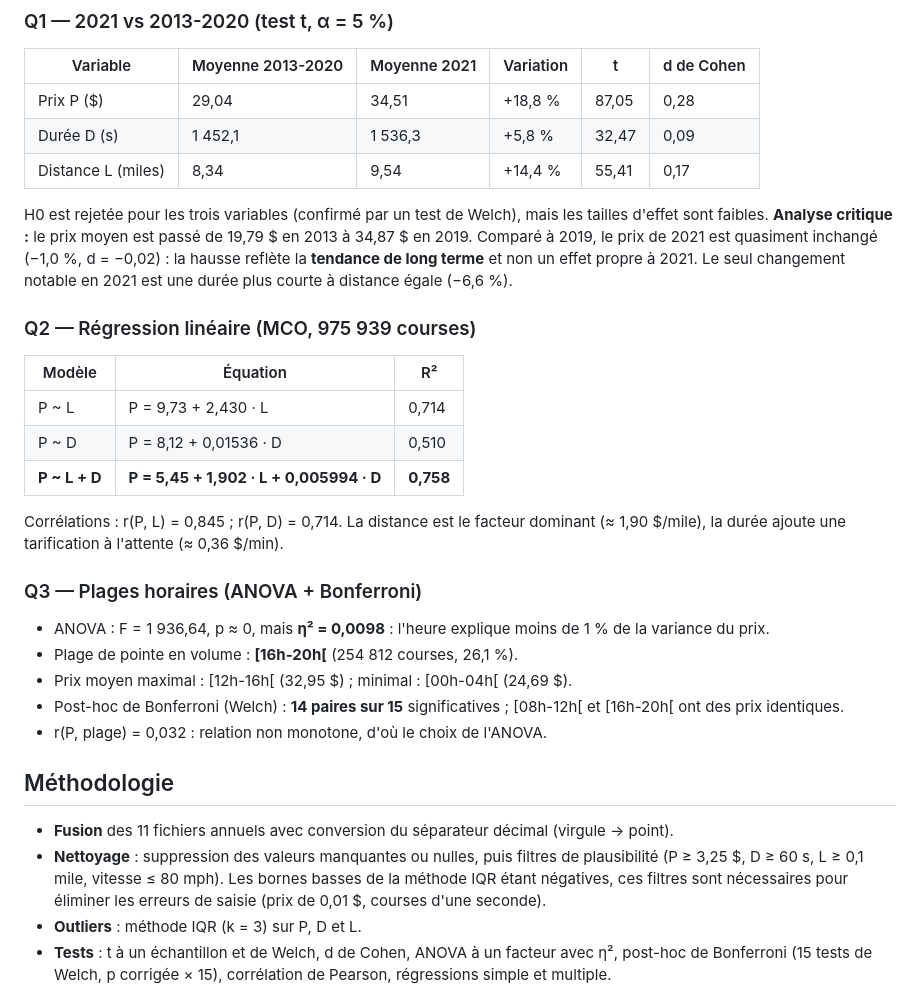
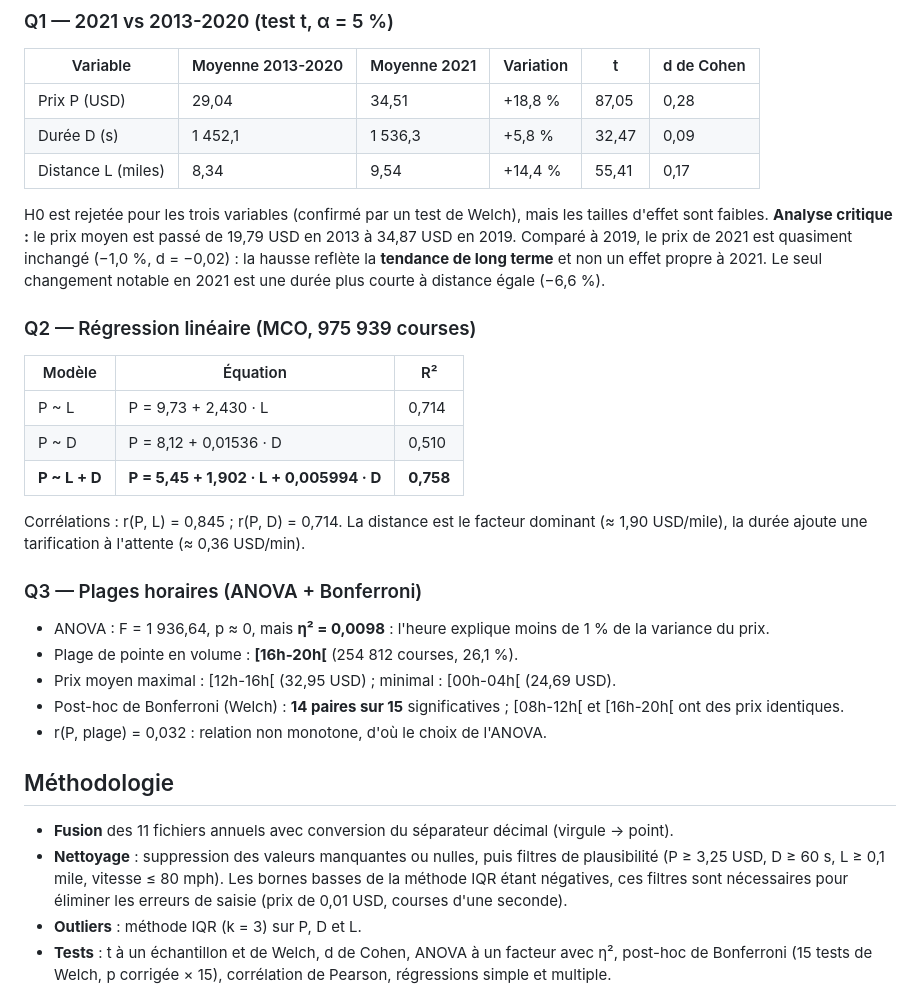
Before and after one commit to Boutayebbbb/analyse-taxis-chicago, a Markdown page: README.md, the part around the change. Drawn GitHub-style.

Commit message:
Correction de l'affichage du README

```diff
--- a/README.md
+++ b/README.md
@@ -14,12 +14,12 @@ Trois questions sont traitées sur le prix **P**, la durée **D** et la distance
 
 | Variable | Moyenne 2013-2020 | Moyenne 2021 | Variation | t | d de Cohen |
 | --- | --- | --- | --- | --- | --- |
-| Prix P ($) | 29,04 | 34,51 | +18,8 % | 87,05 | 0,28 |
+| Prix P (USD) | 29,04 | 34,51 | +18,8 % | 87,05 | 0,28 |
 | Durée D (s) | 1 452,1 | 1 536,3 | +5,8 % | 32,47 | 0,09 |
 | Distance L (miles) | 8,34 | 9,54 | +14,4 % | 55,41 | 0,17 |
 
 H0 est rejetée pour les trois variables (confirmé par un test de Welch), mais les tailles d'effet sont faibles.
-**Analyse critique :** le prix moyen est passé de 19,79 $ en 2013 à 34,87 $ en 2019. Comparé à 2019, le prix de
+**Analyse critique :** le prix moyen est passé de 19,79 USD en 2013 à 34,87 USD en 2019. Comparé à 2019, le prix de
 2021 est quasiment inchangé (−1,0 %, d = −0,02) : la hausse reflète la **tendance de long terme** et non un
 effet propre à 2021. Le seul changement notable en 2021 est une durée plus courte à distance égale (−6,6 %).
 
@@ -31,14 +31,14 @@ effet propre à 2021. Le seul changement notable en 2021 est une durée plus cou
 | P ~ D | P = 8,12 + 0,01536 · D | 0,510 |
 | **P ~ L + D** | **P = 5,45 + 1,902 · L + 0,005994 · D** | **0,758** |
 
-Corrélations : r(P, L) = 0,845 ; r(P, D) = 0,714. La distance est le facteur dominant (≈ 1,90 $/mile),
-la durée ajoute une tarification à l'attente (≈ 0,36 $/min).
+Corrélations : r(P, L) = 0,845 ; r(P, D) = 0,714. La distance est le facteur dominant (≈ 1,90 USD/mile),
+la durée ajoute une tarification à l'attente (≈ 0,36 USD/min).
 
 ### Q3 — Plages horaires (ANOVA + Bonferroni)
 
 - ANOVA : F = 1 936,64, p ≈ 0, mais **η² = 0,0098** : l'heure explique moins de 1 % de la variance du prix.
 - Plage de pointe en volume : **[16h-20h[** (254 812 courses, 26,1 %).
-- Prix moyen maximal : [12h-16h[ (32,95 $) ; minimal : [00h-04h[ (24,69 $).
+- Prix moyen maximal : [12h-16h[ (32,95 USD) ; minimal : [00h-04h[ (24,69 USD).
 - Post-hoc de Bonferroni (Welch) : **14 paires sur 15** significatives ; [08h-12h[ et [16h-20h[ ont des prix identiques.
 - r(P, plage) = 0,032 : relation non monotone, d'où le choix de l'ANOVA.
 
@@ -46,8 +46,8 @@ la durée ajoute une tarification à l'attente (≈ 0,36 $/min).
 
 - **Fusion** des 11 fichiers annuels avec conversion du séparateur décimal (virgule → point).
 - **Nettoyage** : suppression des valeurs manquantes ou nulles, puis filtres de plausibilité
-  (P ≥ 3,25 $, D ≥ 60 s, L ≥ 0,1 mile, vitesse ≤ 80 mph). Les bornes basses de la méthode IQR étant négatives,
-  ces filtres sont nécessaires pour éliminer les erreurs de saisie (prix de 0,01 $, courses d'une seconde).
+  (P ≥ 3,25 USD, D ≥ 60 s, L ≥ 0,1 mile, vitesse ≤ 80 mph). Les bornes basses de la méthode IQR étant négatives,
+  ces filtres sont nécessaires pour éliminer les erreurs de saisie (prix de 0,01 USD, courses d'une seconde).
 - **Outliers** : méthode IQR (k = 3) sur P, D et L.
 - **Tests** : t à un échantillon et de Welch, d de Cohen, ANOVA à un facteur avec η², post-hoc de Bonferroni
   (15 tests de Welch, p corrigée × 15), corrélation de Pearson, régressions simple et multiple.
```
